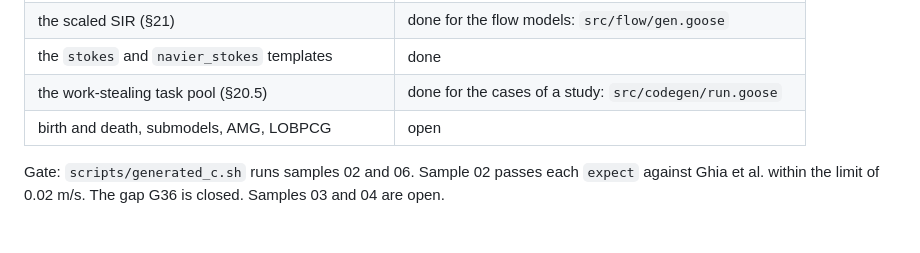
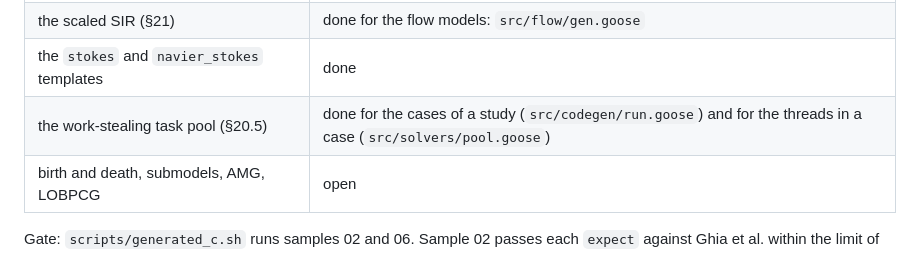
Before and after one commit to yujieteo/skein, a Markdown page: docs/roadmap.md, the part around the change. Rendered like a GitHub page; blank space fills up the shorter version.

Commit message:
no-mistakes(document): Update roadmap status and --threads meaning for case pool

```diff
--- a/docs/roadmap.md
+++ b/docs/roadmap.md
@@ -49,7 +49,7 @@ Phase 3 is in three tasks: flow, solid, and the mesher with the task pool.
 | stabilized Stokes and Navier-Stokes (SUPG/PSPG) | done: `src/flow/`, steady, 2D, P1/P1 and P2/P1 triangles |
 | the scaled SIR (§21) | done for the flow models: `src/flow/gen.goose` |
 | the `stokes` and `navier_stokes` templates | done |
-| the work-stealing task pool (§20.5) | done for the cases of a study: `src/codegen/run.goose` |
+| the work-stealing task pool (§20.5) | done for the cases of a study (`src/codegen/run.goose`) and for the threads in a case (`src/solvers/pool.goose`) |
 | birth and death, submodels, AMG, LOBPCG | open |
 
 Gate: `scripts/generated_c.sh` runs samples 02 and 06. Sample 02 passes
```
Also changed, not shown: docs/command_line.md (+1 -1 lines).
